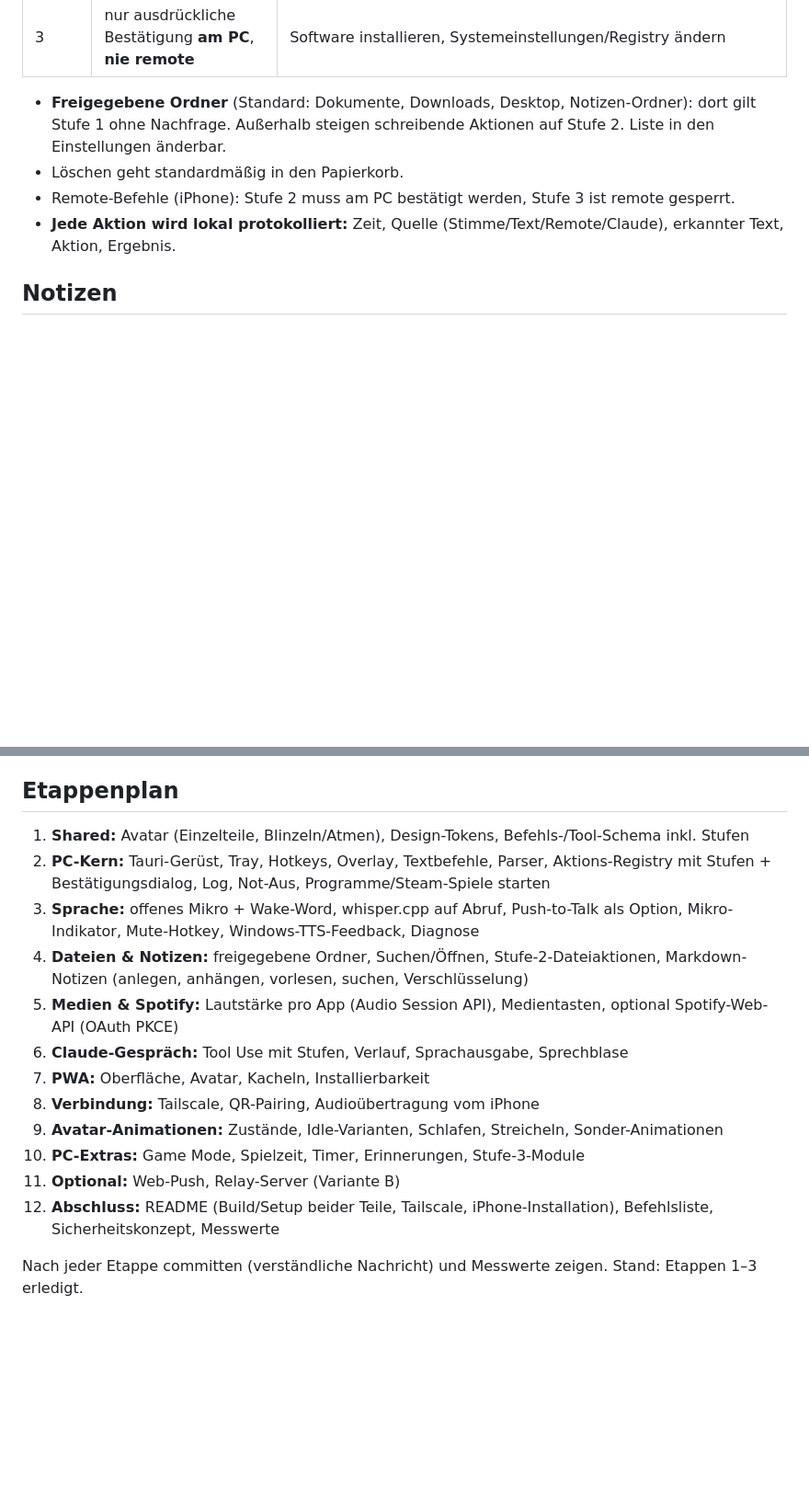
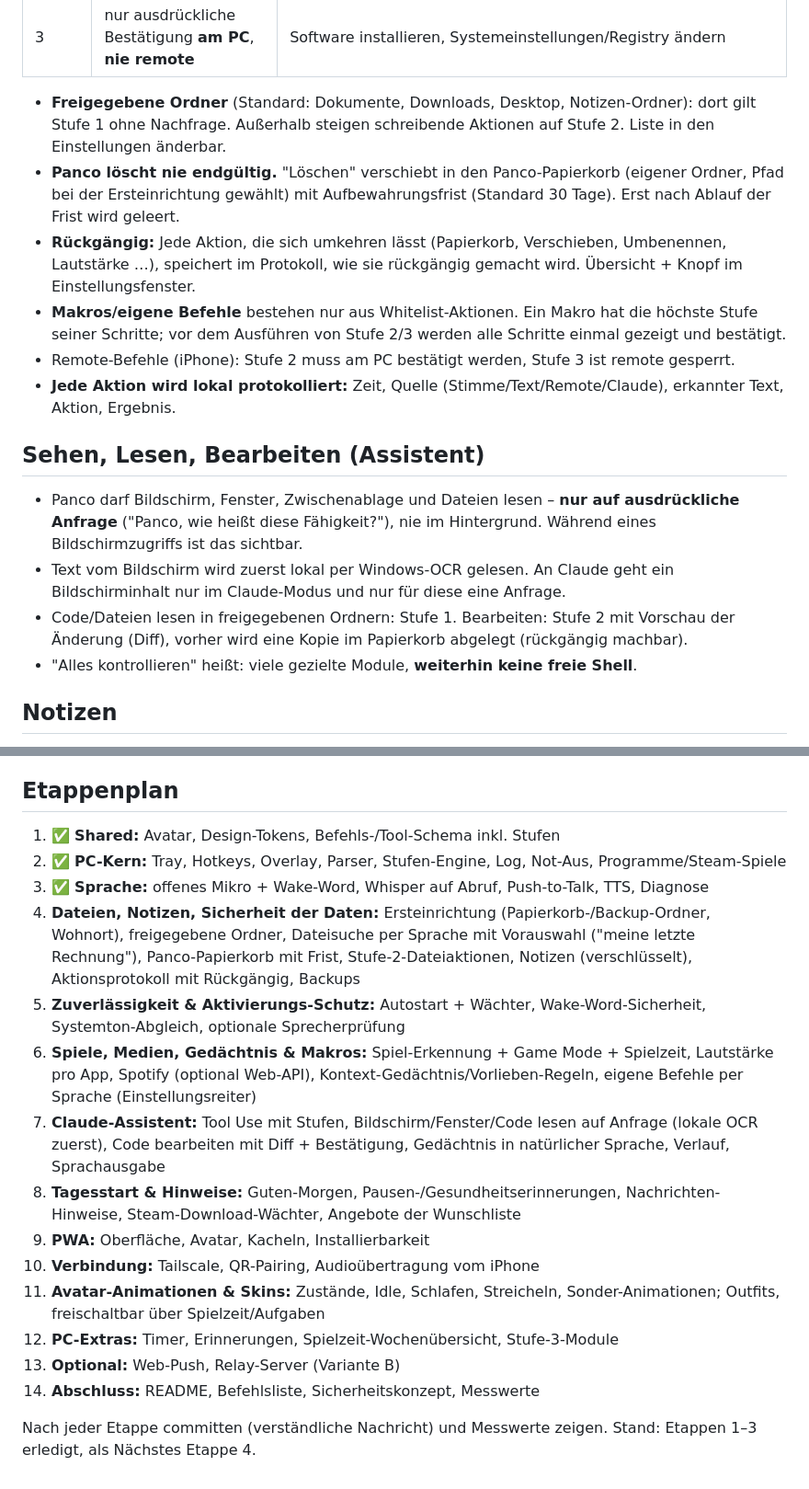
Before and after one commit to PXrple01/Panco, a Markdown page: CLAUDE.md, 2 parts joined by grey strips. Shown at 92% size. Drawn GitHub-style; blank space fills up the shorter version.

Commit message:
Regeln und Etappenplan um neue Funktionen erweitern
Panco-Papierkorb mit Frist, Rückgängig, Makros, Backups, Autostart mit
Wächter, Aktivierungs-Schutz, Lesen von Bildschirm/Code nur auf Anfrage,
Tagesstart und Hinweise; Etappen 4-14 neu sortiert.

Co-Authored-By: Claude Opus 5.5 <noreply@anthropic.com>
Claude-Session: https://claude.ai/code/session_01YFFqugeuMG3iHiV94mPKwF

```diff
--- a/CLAUDE.md
+++ b/CLAUDE.md
@@ -30,9 +30,23 @@ Es gibt **keine freie Shell-Ausführung**. Alle Aktionen sind definierte, validi
 
 - **Freigegebene Ordner** (Standard: Dokumente, Downloads, Desktop, Notizen-Ordner): dort gilt Stufe 1
   ohne Nachfrage. Außerhalb steigen schreibende Aktionen auf Stufe 2. Liste in den Einstellungen änderbar.
-- Löschen geht standardmäßig in den Papierkorb.
+- **Panco löscht nie endgültig.** "Löschen" verschiebt in den Panco-Papierkorb (eigener Ordner, Pfad bei
+  der Ersteinrichtung gewählt) mit Aufbewahrungsfrist (Standard 30 Tage). Erst nach Ablauf der Frist wird geleert.
+- **Rückgängig:** Jede Aktion, die sich umkehren lässt (Papierkorb, Verschieben, Umbenennen, Lautstärke …),
+  speichert im Protokoll, wie sie rückgängig gemacht wird. Übersicht + Knopf im Einstellungsfenster.
+- **Makros/eigene Befehle** bestehen nur aus Whitelist-Aktionen. Ein Makro hat die höchste Stufe seiner
+  Schritte; vor dem Ausführen von Stufe 2/3 werden alle Schritte einmal gezeigt und bestätigt.
 - Remote-Befehle (iPhone): Stufe 2 muss am PC bestätigt werden, Stufe 3 ist remote gesperrt.
 - **Jede Aktion wird lokal protokolliert:** Zeit, Quelle (Stimme/Text/Remote/Claude), erkannter Text, Aktion, Ergebnis.
+
+## Sehen, Lesen, Bearbeiten (Assistent)
+- Panco darf Bildschirm, Fenster, Zwischenablage und Dateien lesen – **nur auf ausdrückliche Anfrage**
+  ("Panco, wie heißt diese Fähigkeit?"), nie im Hintergrund. Während eines Bildschirmzugriffs ist das sichtbar.
+- Text vom Bildschirm wird zuerst lokal per Windows-OCR gelesen. An Claude geht ein Bildschirminhalt nur im
+  Claude-Modus und nur für diese eine Anfrage.
+- Code/Dateien lesen in freigegebenen Ordnern: Stufe 1. Bearbeiten: Stufe 2 mit Vorschau der Änderung (Diff),
+  vorher wird eine Kopie im Papierkorb abgelegt (rückgängig machbar).
+- "Alles kontrollieren" heißt: viele gezielte Module, **weiterhin keine freie Shell**.
 
 ## Notizen
 - Markdown-Dateien im Notizen-Ordner. Sensible Titel (Passwort, Zugangsdaten, PIN, …) werden
@@ -77,18 +107,27 @@ Windows (`tools/measure.ps1`); Werte aus der Linux-Entwicklungsumgebung klar als
 - whisper.cpp unter Windows bauen braucht CMake, MSVC Build Tools und LLVM (bindgen).
 
 ## Etappenplan
-1. **Shared:** Avatar (Einzelteile, Blinzeln/Atmen), Design-Tokens, Befehls-/Tool-Schema inkl. Stufen
-2. **PC-Kern:** Tauri-Gerüst, Tray, Hotkeys, Overlay, Textbefehle, Parser, Aktions-Registry mit Stufen + Bestätigungsdialog, Log, Not-Aus, Programme/Steam-Spiele starten
-3. **Sprache:** offenes Mikro + Wake-Word, whisper.cpp auf Abruf, Push-to-Talk als Option, Mikro-Indikator, Mute-Hotkey, Windows-TTS-Feedback, Diagnose
-4. **Dateien & Notizen:** freigegebene Ordner, Suchen/Öffnen, Stufe-2-Dateiaktionen, Markdown-Notizen (anlegen, anhängen, vorlesen, suchen, Verschlüsselung)
-5. **Medien & Spotify:** Lautstärke pro App (Audio Session API), Medientasten, optional Spotify-Web-API (OAuth PKCE)
-6. **Claude-Gespräch:** Tool Use mit Stufen, Verlauf, Sprachausgabe, Sprechblase
-7. **PWA:** Oberfläche, Avatar, Kacheln, Installierbarkeit
-8. **Verbindung:** Tailscale, QR-Pairing, Audioübertragung vom iPhone
-9. **Avatar-Animationen:** Zustände, Idle-Varianten, Schlafen, Streicheln, Sonder-Animationen
-10. **PC-Extras:** Game Mode, Spielzeit, Timer, Erinnerungen, Stufe-3-Module
-11. **Optional:** Web-Push, Relay-Server (Variante B)
-12. **Abschluss:** README (Build/Setup beider Teile, Tailscale, iPhone-Installation), Befehlsliste, Sicherheitskonzept, Messwerte
+1. ✅ **Shared:** Avatar, Design-Tokens, Befehls-/Tool-Schema inkl. Stufen
+2. ✅ **PC-Kern:** Tray, Hotkeys, Overlay, Parser, Stufen-Engine, Log, Not-Aus, Programme/Steam-Spiele
+3. ✅ **Sprache:** offenes Mikro + Wake-Word, Whisper auf Abruf, Push-to-Talk, TTS, Diagnose
+4. **Dateien, Notizen, Sicherheit der Daten:** Ersteinrichtung (Papierkorb-/Backup-Ordner, Wohnort), freigegebene
+   Ordner, Dateisuche per Sprache mit Vorauswahl ("meine letzte Rechnung"), Panco-Papierkorb mit Frist,
+   Stufe-2-Dateiaktionen, Notizen (verschlüsselt), Aktionsprotokoll mit Rückgängig, Backups
+5. **Zuverlässigkeit & Aktivierungs-Schutz:** Autostart + Wächter, Wake-Word-Sicherheit, Systemton-Abgleich,
+   optionale Sprecherprüfung
+6. **Spiele, Medien, Gedächtnis & Makros:** Spiel-Erkennung + Game Mode + Spielzeit, Lautstärke pro App,
+   Spotify (optional Web-API), Kontext-Gedächtnis/Vorlieben-Regeln, eigene Befehle per Sprache (Einstellungsreiter)
+7. **Claude-Assistent:** Tool Use mit Stufen, Bildschirm/Fenster/Code lesen auf Anfrage (lokale OCR zuerst),
+   Code bearbeiten mit Diff + Bestätigung, Gedächtnis in natürlicher Sprache, Verlauf, Sprachausgabe
+8. **Tagesstart & Hinweise:** Guten-Morgen, Pausen-/Gesundheitserinnerungen, Nachrichten-Hinweise,
+   Steam-Download-Wächter, Angebote der Wunschliste
+9. **PWA:** Oberfläche, Avatar, Kacheln, Installierbarkeit
+10. **Verbindung:** Tailscale, QR-Pairing, Audioübertragung vom iPhone
+11. **Avatar-Animationen & Skins:** Zustände, Idle, Schlafen, Streicheln, Sonder-Animationen; Outfits,
+    freischaltbar über Spielzeit/Aufgaben
+12. **PC-Extras:** Timer, Erinnerungen, Spielzeit-Wochenübersicht, Stufe-3-Module
+13. **Optional:** Web-Push, Relay-Server (Variante B)
+14. **Abschluss:** README, Befehlsliste, Sicherheitskonzept, Messwerte
 
 Nach jeder Etappe committen (verständliche Nachricht) und Messwerte zeigen.
-Stand: Etappen 1–3 erledigt.
+Stand: Etappen 1–3 erledigt, als Nächstes Etappe 4.
```
Also changed, not shown: other parts of CLAUDE.md (+17 -1 lines).
